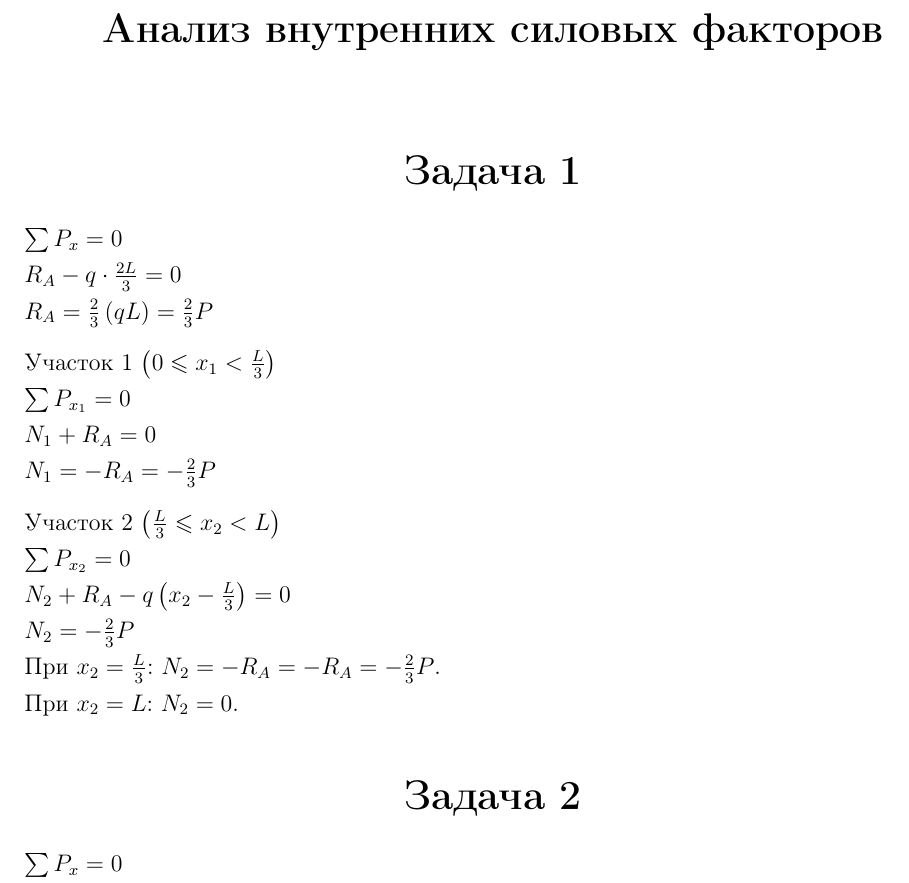
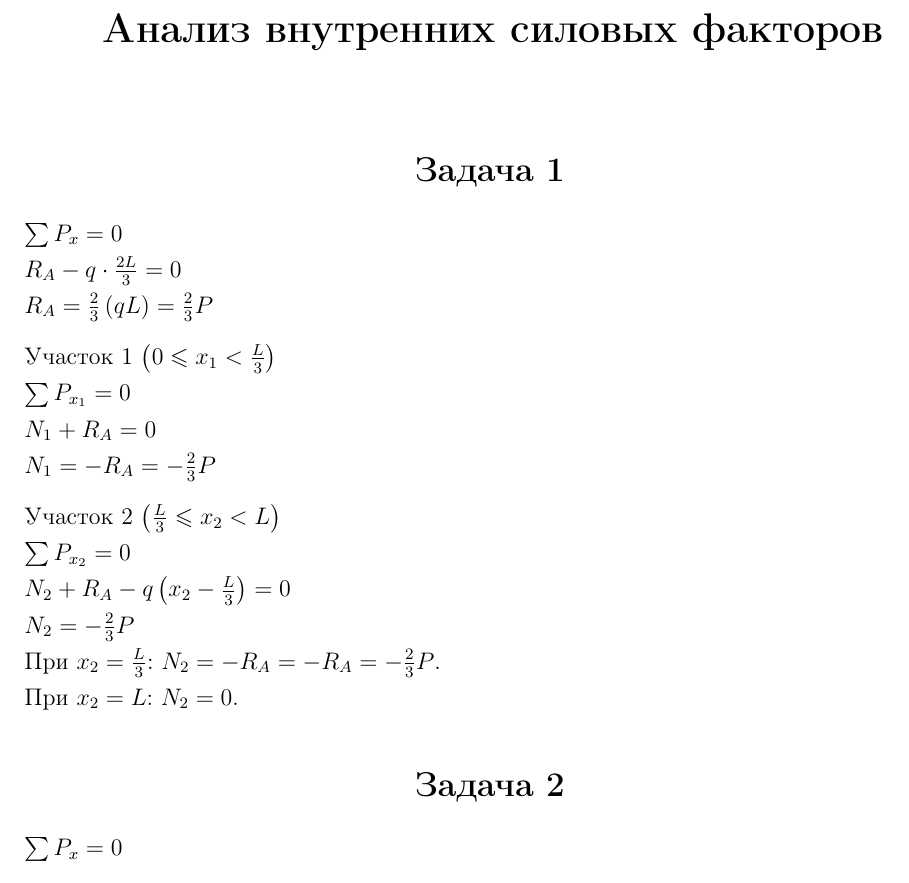
Before and after one commit to murenkov/mechanics-of-rts-termpaper, a LaTeX thesis (main.tex, which reads preamble.tex): part of page 3 of 24, cut so that both start at the same text. Compiled offline with pdfLaTeX.

Commit message:
Minor updates

```diff
--- a/preamble.tex
+++ b/preamble.tex
@@ -90,6 +90,7 @@
 \pagestyle{fancy}
 % \renewcommand{\headrulewidth}{0pt}
 \lhead{Муренков Ярослав, РТ-33}
+\rhead{}
 
 %% Line spacing
 \usepackage{setspace}
@@ -107,6 +108,6 @@
 
 \usepackage{titlesec}
 \titleformat{\chapter}{\LARGE\normalfont\bfseries\filcenter}{}{1em}{}
-\titleformat{\section}{\LARGE\normalfont\bfseries\filcenter}{}{1em}{}
+\titleformat{\section}{\Large\normalfont\bfseries\filcenter}{}{1em}{}
 \titleformat{\subsection}{\large\normalfont\bfseries\filcenter}{}{1em}{}
 \titleformat{\subsubsection}{\normalfont\bfseries\filcenter}{}{1em}{}
```
